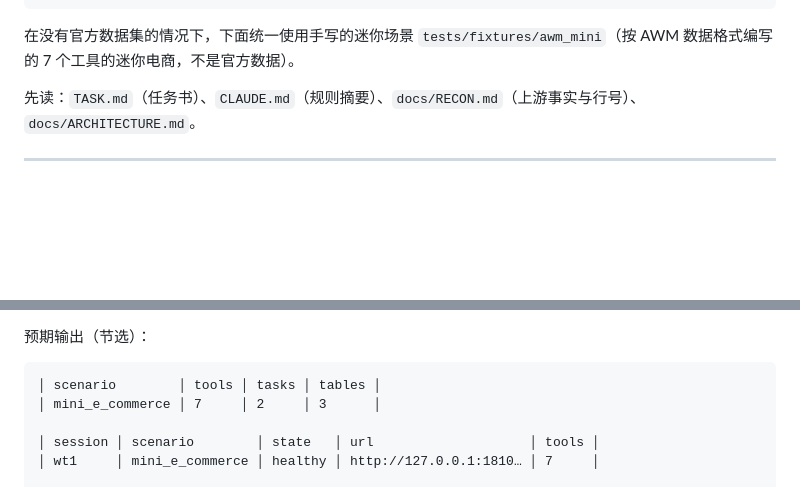
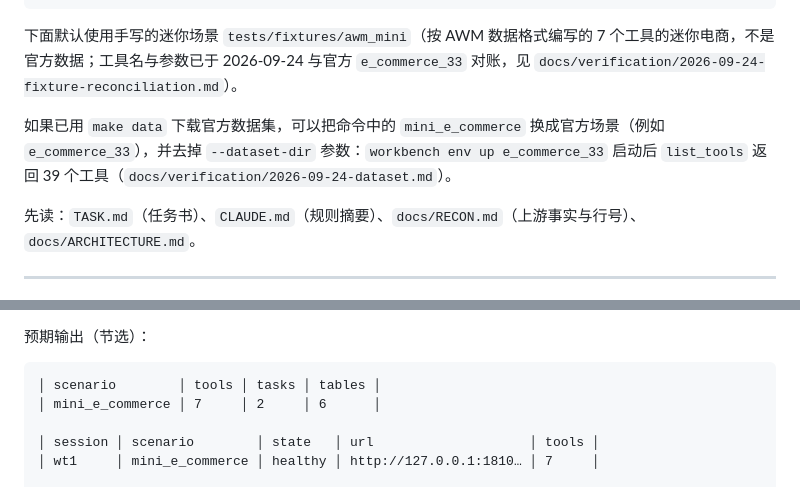
Before and after one commit to INF-NAN/BizAgent, a Markdown page: docs/WALKTHROUGH.md, 2 parts joined by grey strips. Rendered like a GitHub page; blank space fills up the shorter version.

````diff
--- a/docs/WALKTHROUGH.md
+++ b/docs/WALKTHROUGH.md
@@ -20,7 +20,9 @@ make doctor     # 缺少官方数据集和 GPU 只会给出 warn，不算失败
 │ llm                         │ ok     │ mock_replay fixture …                 │
 ```
 
-在没有官方数据集的情况下，下面统一使用手写的迷你场景 `tests/fixtures/awm_mini`（按 AWM 数据格式编写的 7 个工具的迷你电商，不是官方数据）。
+下面默认使用手写的迷你场景 `tests/fixtures/awm_mini`（按 AWM 数据格式编写的 7 个工具的迷你电商，不是官方数据；工具名与参数已于 2026-09-24 与官方 `e_commerce_33` 对账，见 `docs/verification/2026-09-24-fixture-reconciliation.md`）。
+
+如果已用 `make data` 下载官方数据集，可以把命令中的 `mini_e_commerce` 换成官方场景（例如 `e_commerce_33`），并去掉 `--dataset-dir` 参数：`workbench env up e_commerce_33` 启动后 `list_tools` 返回 39 个工具（`docs/verification/2026-09-24-dataset.md`）。
 
 先读：`TASK.md`（任务书）、`CLAUDE.md`（规则摘要）、`docs/RECON.md`（上游事实与行号）、`docs/ARCHITECTURE.md`。
 
@@ -47,7 +49,7 @@ workbench env down wt1
 
 ```
 │ scenario        │ tools │ tasks │ tables │
-│ mini_e_commerce │ 7     │ 2     │ 3      │
+│ mini_e_commerce │ 7     │ 2     │ 6      │
 
 │ session │ scenario        │ state   │ url                    │ tools │
 │ wt1     │ mini_e_commerce │ healthy │ http://127.0.0.1:1810… │ 7     │
````
Also changed, not shown: docs/UPSTREAM.md (+2 -2 lines).
